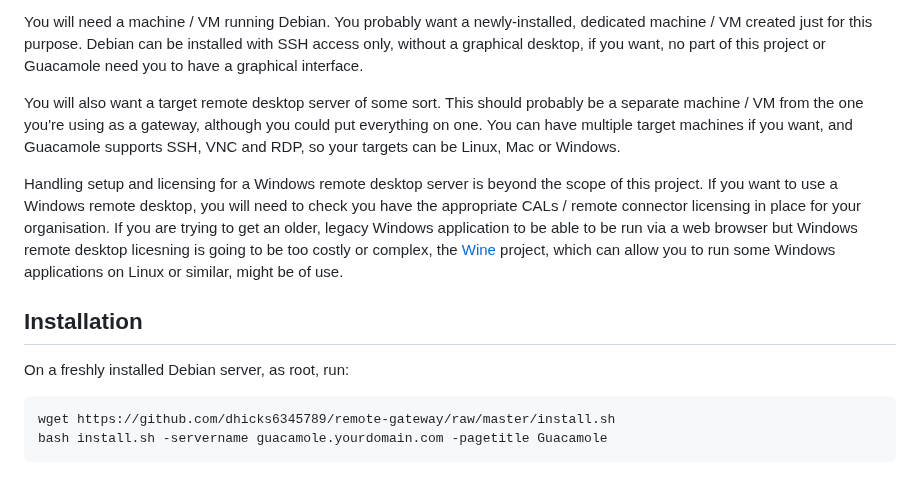
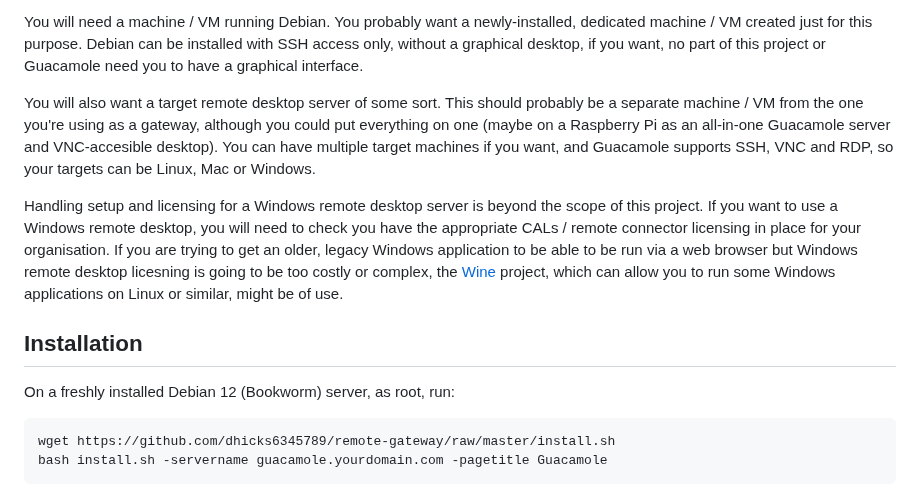
Before and after one commit to dhicks6345789/remote-gateway, a Markdown page: README.md, the part around the change. Drawn GitHub-style.

````diff
--- a/README.md
+++ b/README.md
@@ -22,12 +22,12 @@ Cloudflare's Zero Trust product allows you to authenticate users via various mea
 
 You will need a machine / VM running Debian. You probably want a newly-installed, dedicated machine / VM created just for this purpose. Debian can be installed with SSH access only, without a graphical desktop, if you want, no part of this project or Guacamole need you to have a graphical interface.
 
-You will also want a target remote desktop server of some sort. This should probably be a separate machine / VM from the one you're using as a gateway, although you could put everything on one. You can have multiple target machines if you want, and Guacamole supports SSH, VNC and RDP, so your targets can be Linux, Mac or Windows.
+You will also want a target remote desktop server of some sort. This should probably be a separate machine / VM from the one you're using as a gateway, although you could put everything on one (maybe on a Raspberry Pi as an all-in-one Guacamole server and VNC-accesible desktop). You can have multiple target machines if you want, and Guacamole supports SSH, VNC and RDP, so your targets can be Linux, Mac or Windows.
 
 Handling setup and licensing for a Windows remote desktop server is beyond the scope of this project. If you want to use a Windows remote desktop, you will need to check you have the appropriate CALs / remote connector licensing in place for your organisation. If you are trying to get an older, legacy Windows application to be able to be run via a web browser but Windows remote desktop licesning is going to be too costly or complex, the [Wine](https://www.winehq.org/) project, which can allow you to run some Windows applications on Linux or similar, might be of use.
 
 ## Installation
-On a freshly installed Debian server, as root, run:
+On a freshly installed Debian 12 (Bookworm) server, as root, run:
 ```
 wget https://github.com/dhicks6345789/remote-gateway/raw/master/install.sh
 bash install.sh -servername guacamole.yourdomain.com -pagetitle Guacamole
````
